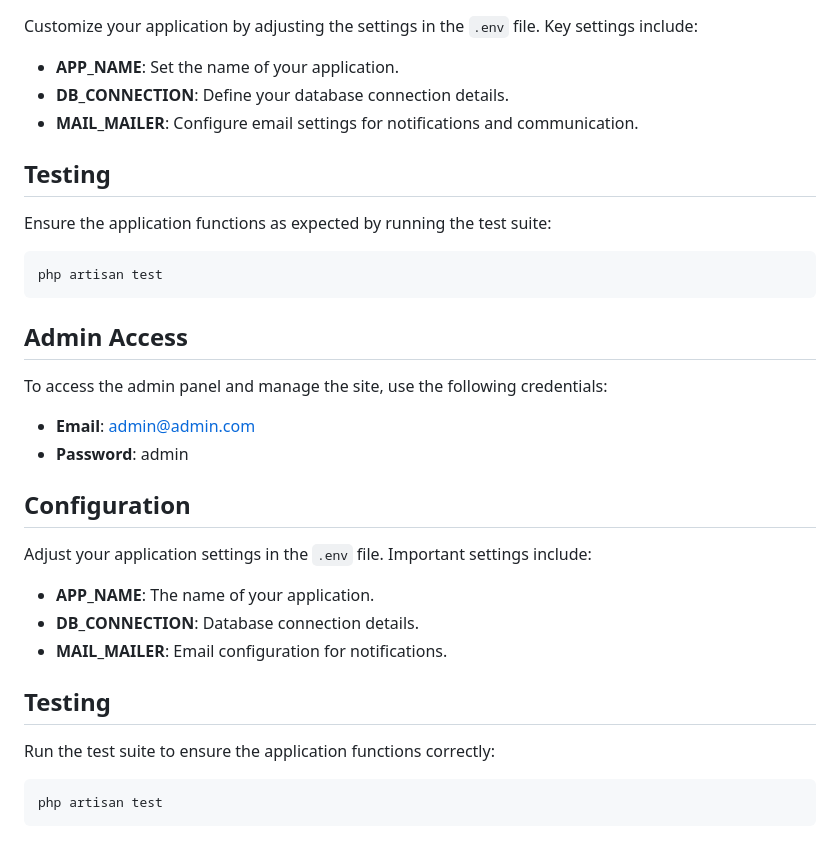
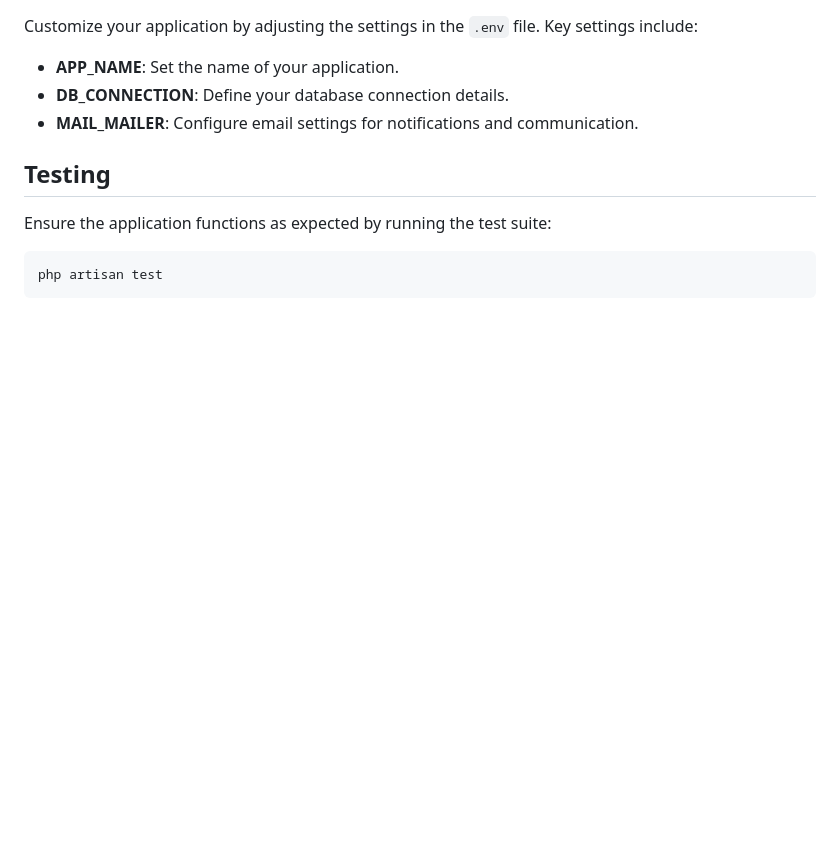
Before and after one commit to ZeyadHyman/Glory, a Markdown page: README.md, the part around one of its changes. Drawn GitHub-style; blank space fills up the shorter version.

````diff
--- a/README.md
+++ b/README.md
@@ -130,26 +75,3 @@ Ensure the application functions as expected by running the test suite:
 ```bash
 php artisan test
 ```
-
-## Admin Access
-
-To access the admin panel and manage the site, use the following credentials:
-
--   **Email**: admin@admin.com
--   **Password**: admin
-
-## Configuration
-
-Adjust your application settings in the `.env` file. Important settings include:
-
--   **APP_NAME**: The name of your application.
--   **DB_CONNECTION**: Database connection details.
--   **MAIL_MAILER**: Email configuration for notifications.
-
-## Testing
-
-Run the test suite to ensure the application functions correctly:
-
-```bash
-php artisan test
-```
````
Also changed, not shown: other parts of README.md (+0 -55 lines).
